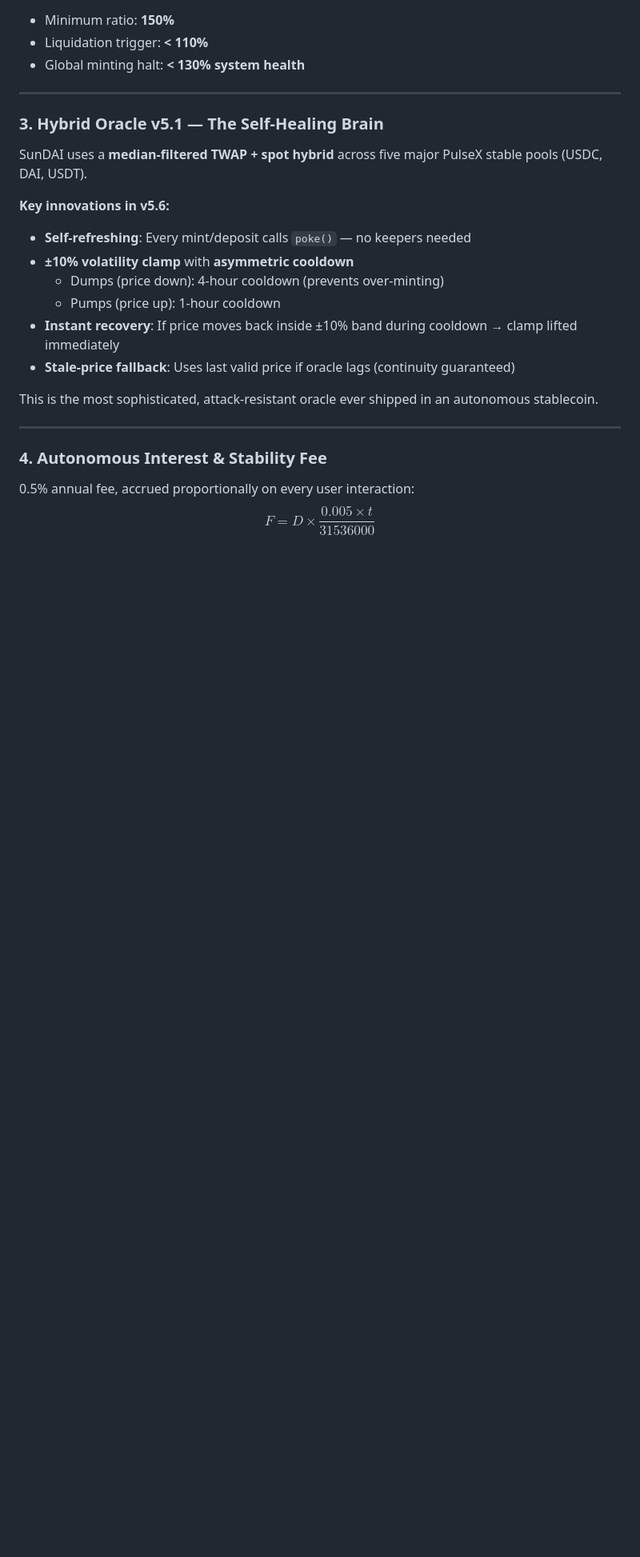
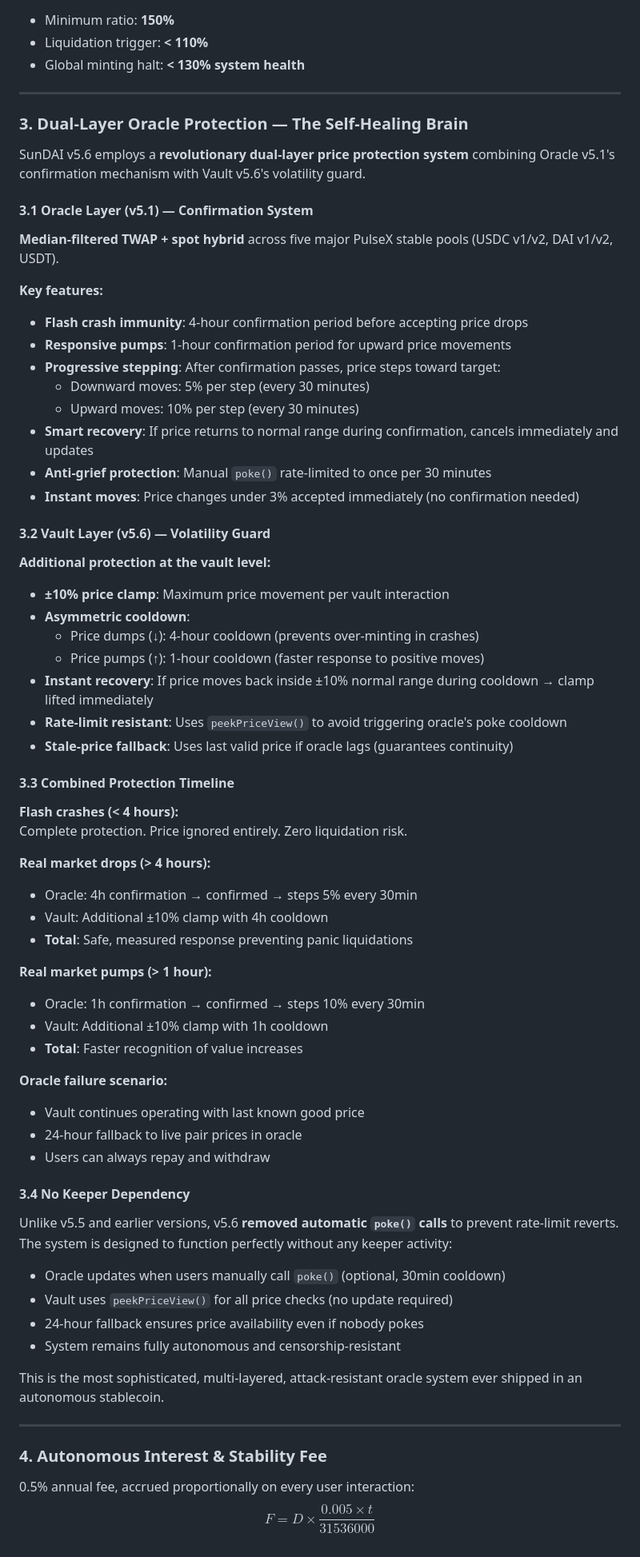
Before and after one commit to ELITEv5/SunDAI, a Markdown page: SunDAI_V5_6_Stable White Paper 2026.md, the part around one of its changes. Shown at 80% size. GitHub-like rendering; blank space fills up the shorter version.

```diff
--- a/SunDAI_V5_6_Stable White Paper 2026.md
+++ b/SunDAI_V5_6_Stable White Paper 2026.md
@@ -39,18 +39,65 @@ $$
 
 ---
 
-### 3. Hybrid Oracle v5.1 — The Self-Healing Brain
-SunDAI uses a **median-filtered TWAP + spot hybrid** across five major PulseX stable pools (USDC, DAI, USDT).
+### 3. Dual-Layer Oracle Protection — The Self-Healing Brain
 
-**Key innovations in v5.6:**
-- **Self-refreshing**: Every mint/deposit calls `poke()` — no keepers needed
-- **±10% volatility clamp** with **asymmetric cooldown**
-  - Dumps (price down): 4-hour cooldown (prevents over-minting)
-  - Pumps (price up): 1-hour cooldown
-- **Instant recovery**: If price moves back inside ±10% band during cooldown → clamp lifted immediately
-- **Stale-price fallback**: Uses last valid price if oracle lags (continuity guaranteed)
+SunDAI v5.6 employs a **revolutionary dual-layer price protection system** combining Oracle v5.1's confirmation mechanism with Vault v5.6's volatility guard.
 
-This is the most sophisticated, attack-resistant oracle ever shipped in an autonomous stablecoin.
+#### 3.1 Oracle Layer (v5.1) — Confirmation System
+
+**Median-filtered TWAP + spot hybrid** across five major PulseX stable pools (USDC v1/v2, DAI v1/v2, USDT).
+
+**Key features:**
+- **Flash crash immunity**: 4-hour confirmation period before accepting price drops
+- **Responsive pumps**: 1-hour confirmation period for upward price movements
+- **Progressive stepping**: After confirmation passes, price steps toward target:
+  - Downward moves: 5% per step (every 30 minutes)
+  - Upward moves: 10% per step (every 30 minutes)
+- **Smart recovery**: If price returns to normal range during confirmation, cancels immediately and updates
+- **Anti-grief protection**: Manual `poke()` rate-limited to once per 30 minutes
+- **Instant moves**: Price changes under 3% accepted immediately (no confirmation needed)
+
+#### 3.2 Vault Layer (v5.6) — Volatility Guard
+
+**Additional protection at the vault level:**
+- **±10% price clamp**: Maximum price movement per vault interaction
+- **Asymmetric cooldown**:
+  - Price dumps (↓): 4-hour cooldown (prevents over-minting in crashes)
+  - Price pumps (↑): 1-hour cooldown (faster response to positive moves)
+- **Instant recovery**: If price moves back inside ±10% normal range during cooldown → clamp lifted immediately
+- **Rate-limit resistant**: Uses `peekPriceView()` to avoid triggering oracle's poke cooldown
+- **Stale-price fallback**: Uses last valid price if oracle lags (guarantees continuity)
+
+#### 3.3 Combined Protection Timeline
+
+**Flash crashes (< 4 hours):**
+Complete protection. Price ignored entirely. Zero liquidation risk.
+
+**Real market drops (> 4 hours):**
+- Oracle: 4h confirmation → confirmed → steps 5% every 30min
+- Vault: Additional ±10% clamp with 4h cooldown
+- **Total**: Safe, measured response preventing panic liquidations
+
+**Real market pumps (> 1 hour):**
+- Oracle: 1h confirmation → confirmed → steps 10% every 30min
+- Vault: Additional ±10% clamp with 1h cooldown
+- **Total**: Faster recognition of value increases
+
+**Oracle failure scenario:**
+- Vault continues operating with last known good price
+- 24-hour fallback to live pair prices in oracle
+- Users can always repay and withdraw
+
+#### 3.4 No Keeper Dependency
+
+Unlike v5.5 and earlier versions, v5.6 **removed automatic `poke()` calls** to prevent rate-limit reverts. The system is designed to function perfectly without any keeper activity:
+
+- Oracle updates when users manually call `poke()` (optional, 30min cooldown)
+- Vault uses `peekPriceView()` for all price checks (no update required)
+- 24-hour fallback ensures price availability even if nobody pokes
+- System remains fully autonomous and censorship-resistant
+
+This is the most sophisticated, multi-layered, attack-resistant oracle system ever shipped in an autonomous stablecoin.
 
 ---
 
```
Also changed, not shown: other parts of SunDAI_V5_6_Stable White Paper 2026.md (+67 -5 lines).
